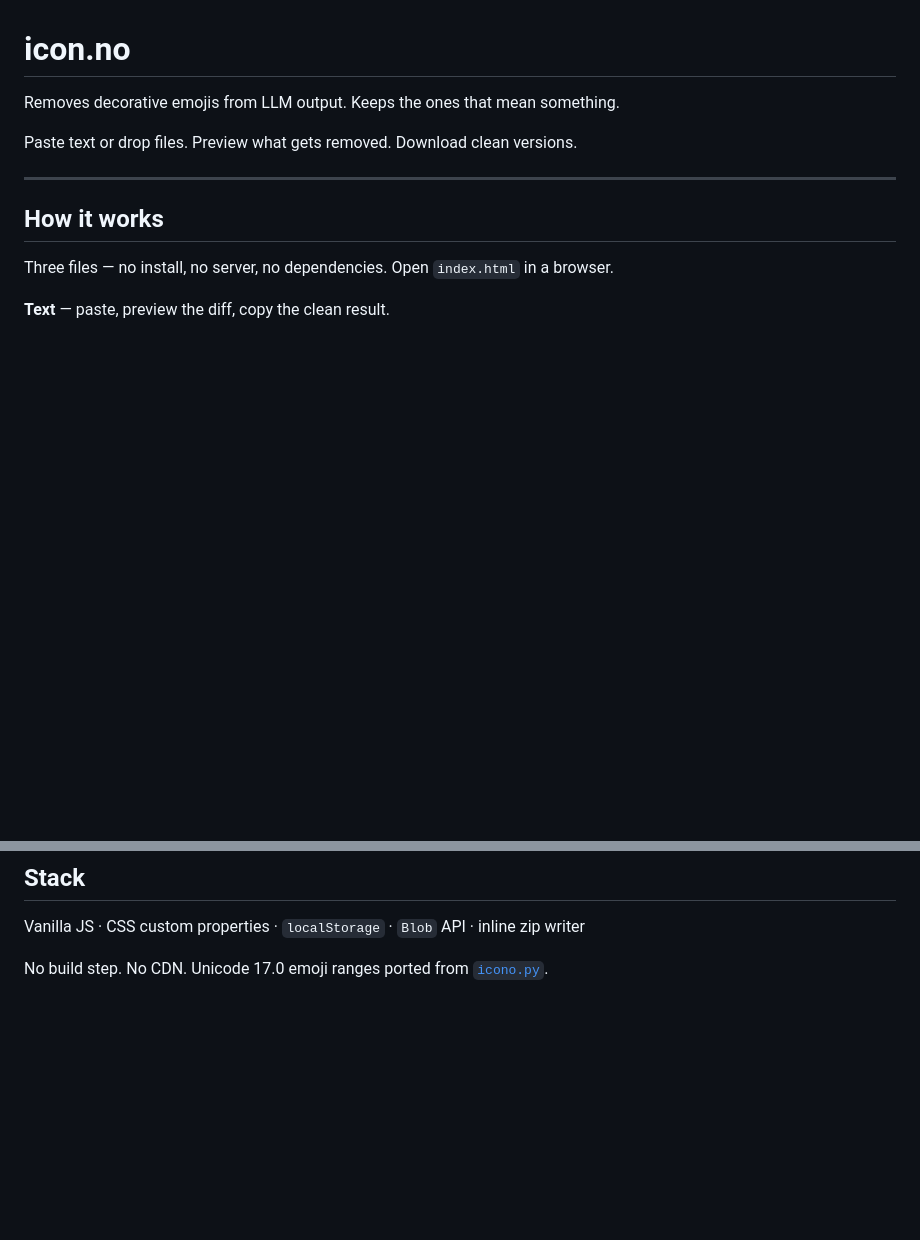
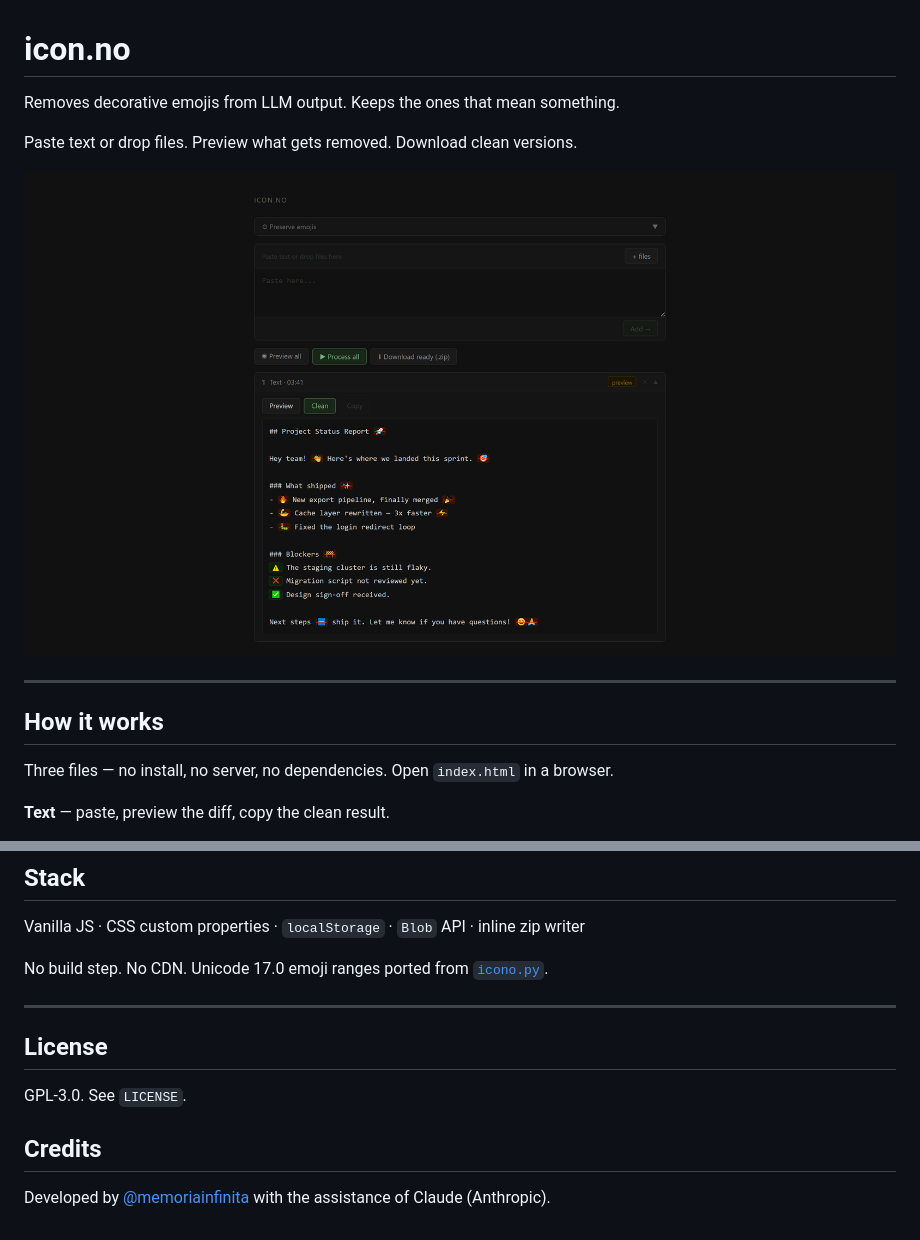
Before and after one commit to memoriainfinita/icon.no, a Markdown page: README.md, 2 parts joined by grey strips. Drawn GitHub-style; pictures changed too: docs/icon.no-demo.png (added); blank space fills up the shorter version.

Commit message:
docs: add screenshot, LICENSE and README closing sections
Co-Authored-By: Claude Opus 5 <noreply@anthropic.com>

```diff
--- a/README.md
+++ b/README.md
@@ -3,6 +3,8 @@
 Removes decorative emojis from LLM output. Keeps the ones that mean something.
 
 Paste text or drop files. Preview what gets removed. Download clean versions.
+
+![icon.no previewing an LLM report: decorative emojis marked for removal, the ones that carry meaning kept](docs/icon.no-demo.png)
 
 ---
 
@@ -36,3 +38,13 @@ All presets are editable. Add emojis, remove them, create new ones, delete the d
 Vanilla JS · CSS custom properties · `localStorage` · `Blob` API · inline zip writer
 
 No build step. No CDN. Unicode 17.0 emoji ranges ported from [`icono.py`](.archive).
+
+---
+
+## License
+
+GPL-3.0. See `LICENSE`.
+
+## Credits
+
+Developed by [@memoriainfinita](https://github.com/memoriainfinita) with the assistance of Claude (Anthropic).
```
Also changed, not shown: 1 other file.
